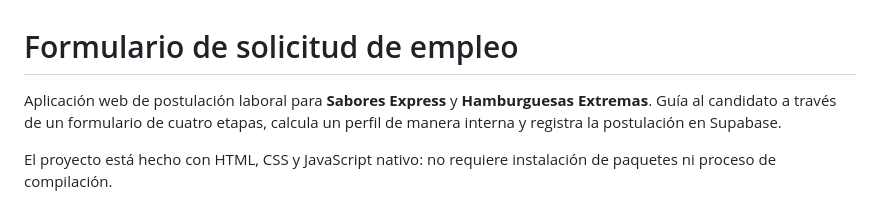
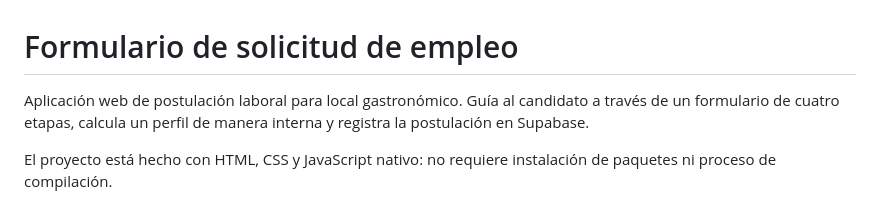
Before and after one commit to agustinmarquez-dev/form-solicitud-empleo, a Markdown page: README.md, the part around the change. GitHub-like rendering.

```diff
--- a/README.md
+++ b/README.md
@@ -1,6 +1,6 @@
 # Formulario de solicitud de empleo
 
-Aplicación web de postulación laboral para **Sabores Express** y **Hamburguesas Extremas**. Guía al candidato a través de un formulario de cuatro etapas, calcula un perfil de manera interna y registra la postulación en Supabase.
+Aplicación web de postulación laboral para local gastronómico. Guía al candidato a través de un formulario de cuatro etapas, calcula un perfil de manera interna y registra la postulación en Supabase.
 
 El proyecto está hecho con HTML, CSS y JavaScript nativo: no requiere instalación de paquetes ni proceso de compilación.
 
```
